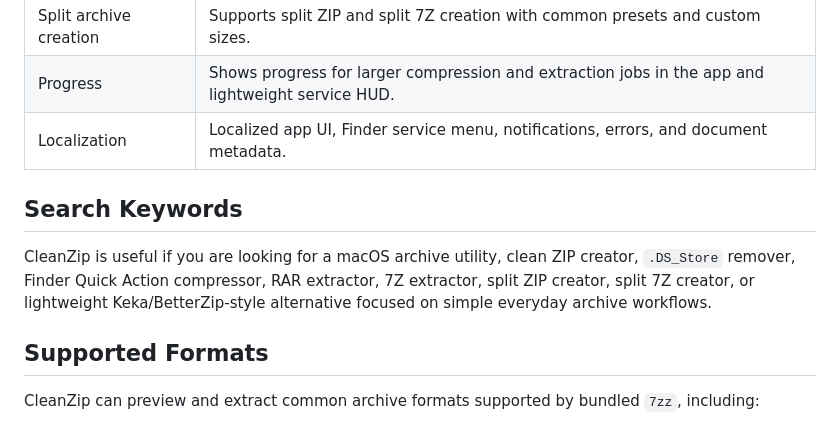
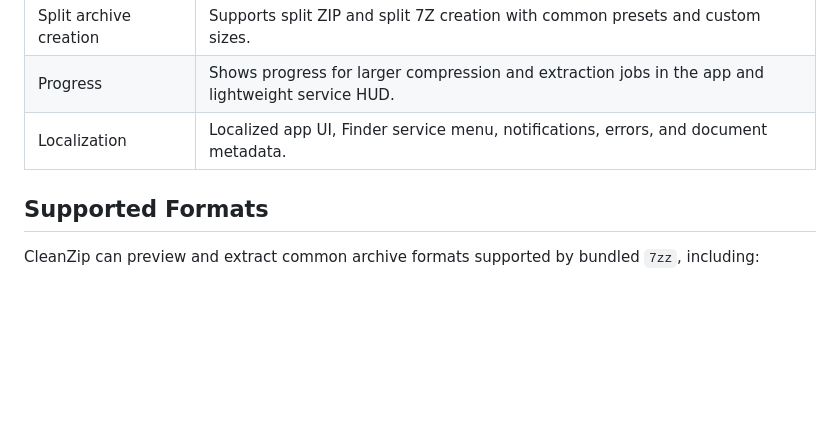
Before and after one commit to lyc280705/CleanZip, a Markdown page: README.md, the part around the change. GitHub-like rendering; blank space fills up the shorter version.

Commit message:
Remove README keyword section

```diff
--- a/README.md
+++ b/README.md
@@ -87,10 +87,6 @@ Manual installation is also available from `CleanZip-2.6.29.zip`: move `CleanZip
 | Progress | Shows progress for larger compression and extraction jobs in the app and lightweight service HUD. |
 | Localization | Localized app UI, Finder service menu, notifications, errors, and document metadata. |
 
-## Search Keywords
-
-CleanZip is useful if you are looking for a macOS archive utility, clean ZIP creator, `.DS_Store` remover, Finder Quick Action compressor, RAR extractor, 7Z extractor, split ZIP creator, split 7Z creator, or lightweight Keka/BetterZip-style alternative focused on simple everyday archive workflows.
-
 ## Supported Formats
 
 CleanZip can preview and extract common archive formats supported by bundled `7zz`, including:
```
